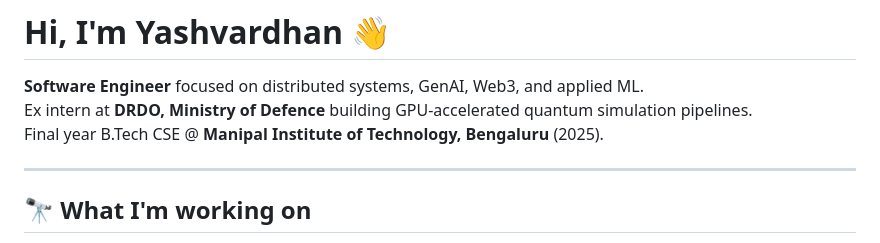
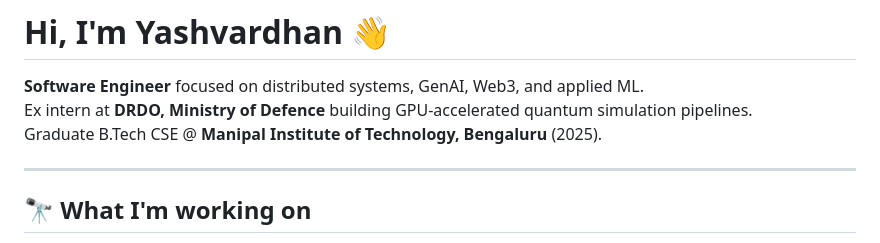
Before and after one commit to Yashhh0602/Portfolio-v2, a Markdown page: README.md, the part around the change. Rendered like a GitHub page.

```diff
--- a/README.md
+++ b/README.md
@@ -1,7 +1,7 @@
 # Hi, I'm Yashvardhan 👋
 **Software Engineer** focused on distributed systems, GenAI, Web3, and applied ML.
 Ex intern at **DRDO, Ministry of Defence** building GPU-accelerated quantum simulation pipelines.
-Final year B.Tech CSE @ **Manipal Institute of Technology, Bengaluru** (2025).
+Graduate B.Tech CSE @ **Manipal Institute of Technology, Bengaluru** (2025).
 
 ---
 
```
